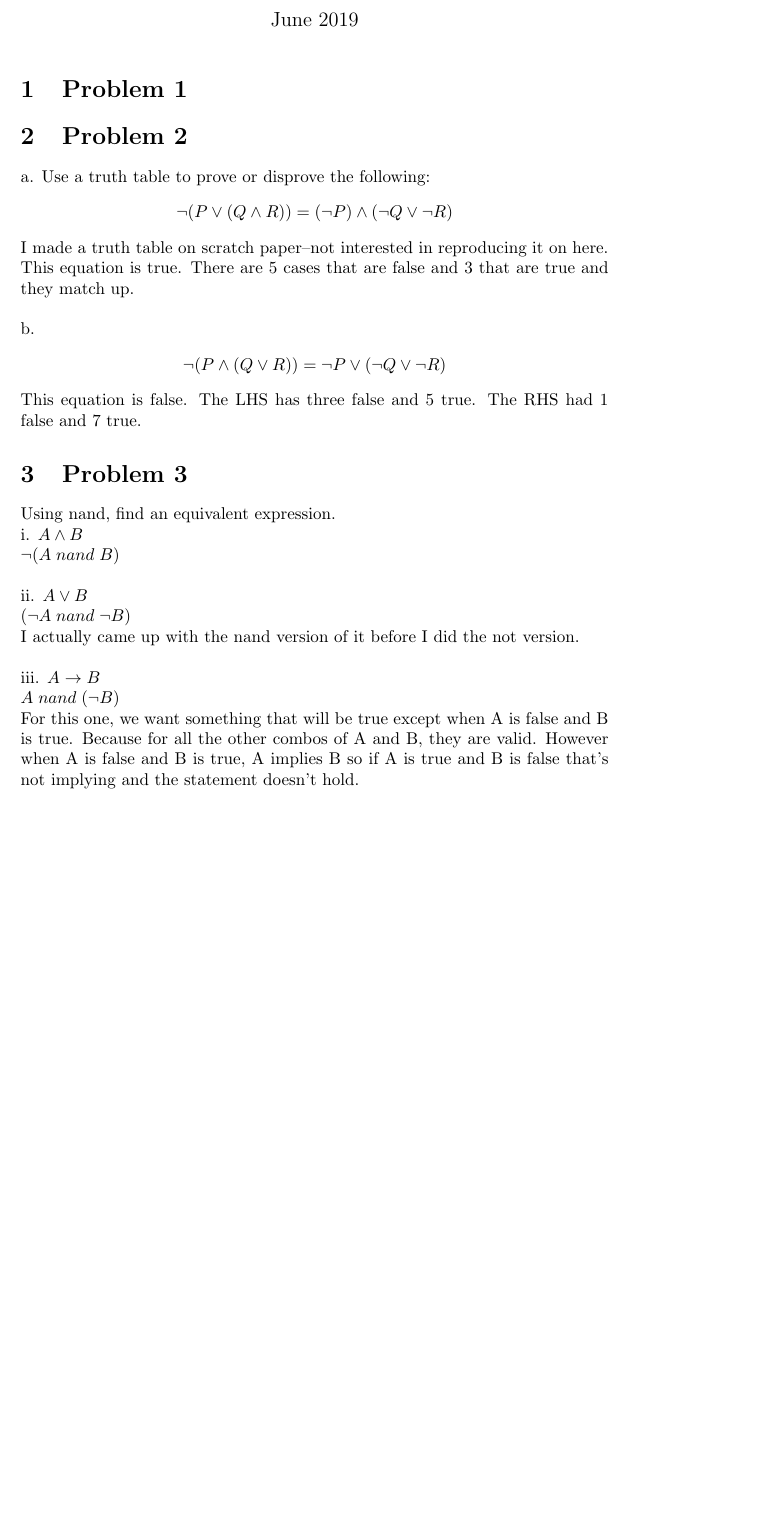
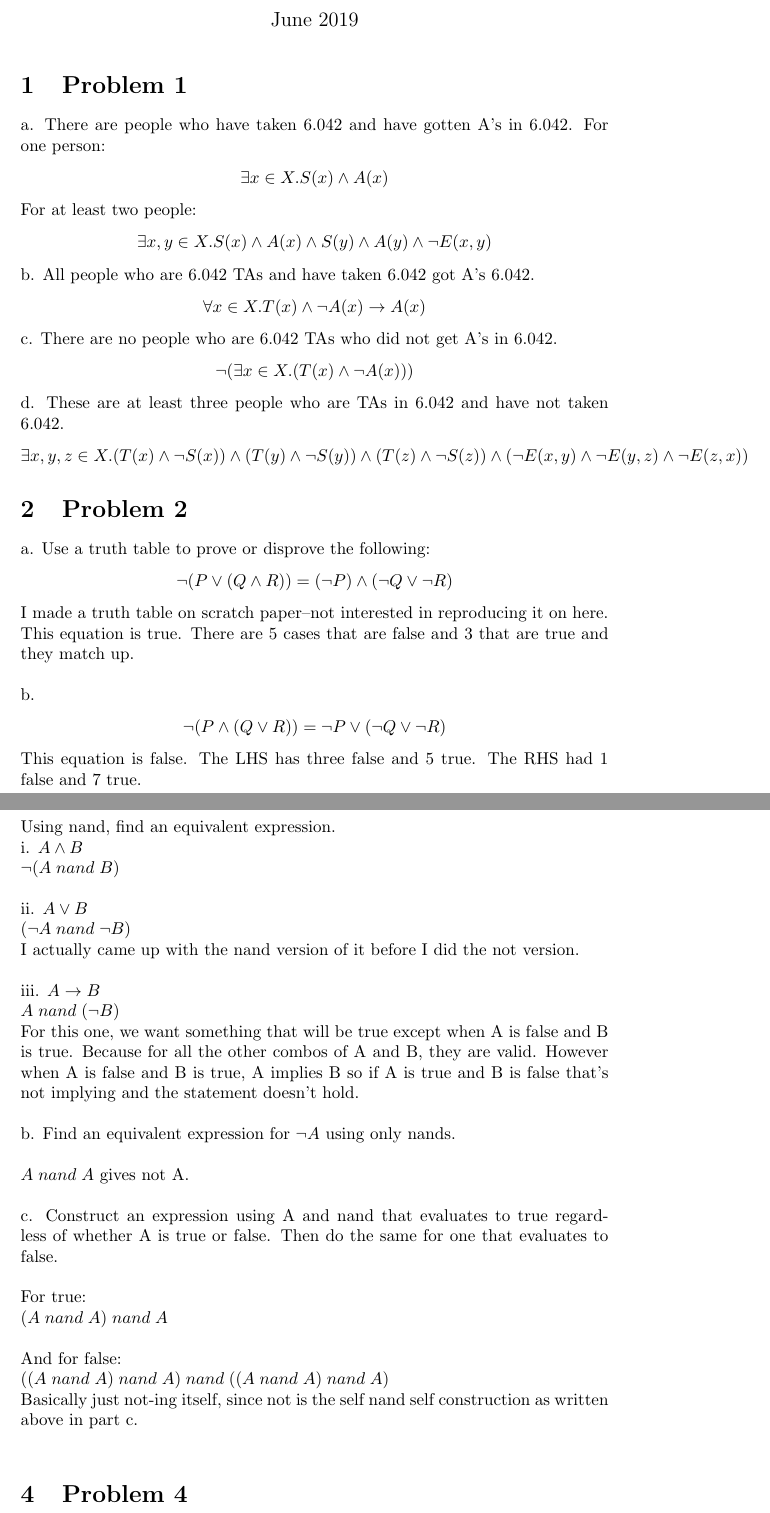
Before and after one commit to linkel/MIT-6.042j-Mathematics-for-Computer-Science, a LaTeX problem sheet (PS1/HW1_2010_KL.tex): part of the page before the commit and two parts of pages 1 and 2 of 2 after it, the two joined at a grey line, cut so that both start at the same text, the shorter picture padded with empty space. Compiled offline with pdfLaTeX.

Commit message:
Filled out the LateX for some more of 2010 PS1 problems.

```diff
--- a/PS1/HW1_2010_KL.tex
+++ b/PS1/HW1_2010_KL.tex
@@ -11,7 +11,27 @@
 \maketitle
 
 \section{Problem 1}
-
+a. There are people who have taken 6.042 and have gotten A's in 6.042.
+For one person:
+\begin {align*}
+\exists x \in X. S(x) \wedge A(x)
+\end {align*}
+For at least two people:
+\begin {align*}
+\exists x, y \in X. S(x) \wedge A(x) \wedge S(y) \wedge A(y) \wedge \neg E(x,y)
+\end {align*}
+b. All people who are 6.042 TAs and have taken 6.042 got A's 6.042.
+\begin {align*}
+\forall x \in X. T(x) \wedge \neg A(x) \rightarrow A(x)
+\end {align*}
+c. There are no people who are 6.042 TAs who did not get A's in 6.042.
+\begin {align*}
+\neg (\exists x \in X. (T(x) \wedge \neg A(x)))
+\end {align*}
+d. These are at least three people who are TAs in 6.042 and have not taken 6.042.
+\begin {align*}
+\exists x,y,z \in X. (T(x) \wedge \neg S(x)) \wedge (T(y) \wedge \neg S(y)) \wedge (T(z) \wedge \neg S(z)) \wedge (\neg E(x,y) \wedge \neg E(y,z) \wedge \neg E(z,x))
+\end {align*}
 \section{Problem 2}
 a. Use a truth table to prove or disprove the following:
 \begin {align*}
@@ -43,5 +63,22 @@ iii. $A \rightarrow B$
 $A \; nand \; (\neg B)$
 \\
 For this one, we want something that will be true except when A is false and B is true. Because for all the other combos of A and B, they are valid. However when A is false and B is true, A implies B so if A is true and B is false that's not implying and the statement doesn't hold.
+\\\\
+b. Find an equivalent expression for $\neg A$ using only nands.
+\\\\
+$A \; nand \; A$ gives not A.
+\\\\
+c. Construct an expression using A and nand that evaluates to true regardless of whether A is true or false. Then do the same for one that evaluates to false.
+\\\\
+For true:
+\\
+$(A \; nand \; A) \; nand \; A$
+\\\\
+And for false:\\
+$((A \; nand \; A) \; nand \; A) \; nand \; ((A \; nand \; A) \; nand \; A)$
+\\
+Basically just not-ing itself, since not is the self nand self construction as written above in part c.
+\\
+\section{Problem 4}
 
 \end{document}
```
